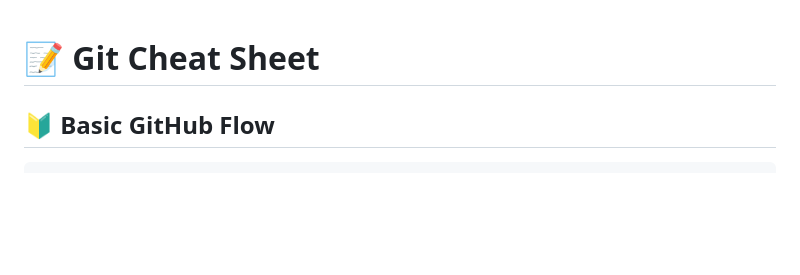
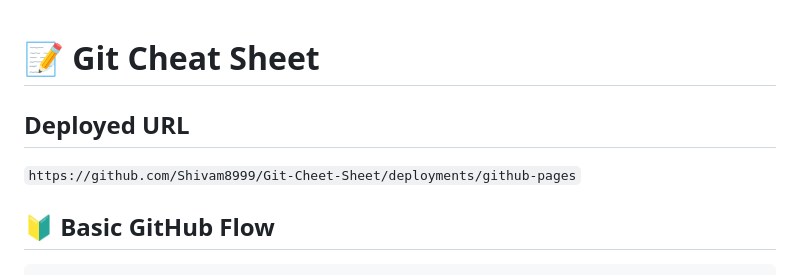
Before and after one commit to Shivam8999/Git-Cheet-Sheet, a Markdown page: README.md, the part around the change. GitHub-like rendering; blank space fills up the shorter version.

Commit message:
Add deployed URL section to README
Added deployed URL for Git Cheat Sheet.

```diff
--- a/README.md
+++ b/README.md
@@ -1,4 +1,8 @@
+
 # 📝 Git Cheat Sheet
+
+## Deployed URL
+`https://github.com/Shivam8999/Git-Cheet-Sheet/deployments/github-pages`
 
 ## 🔰 Basic GitHub Flow
 
```
